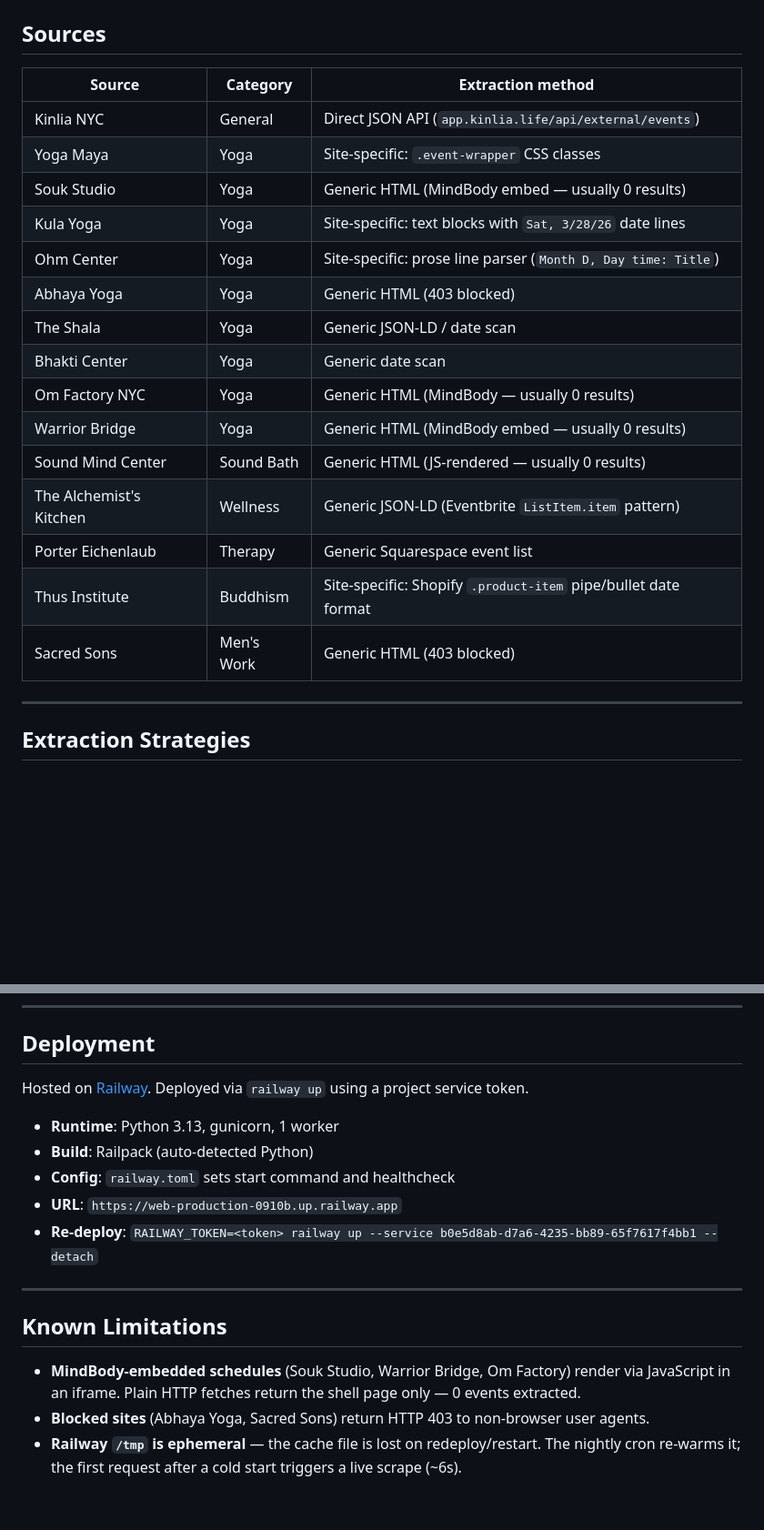
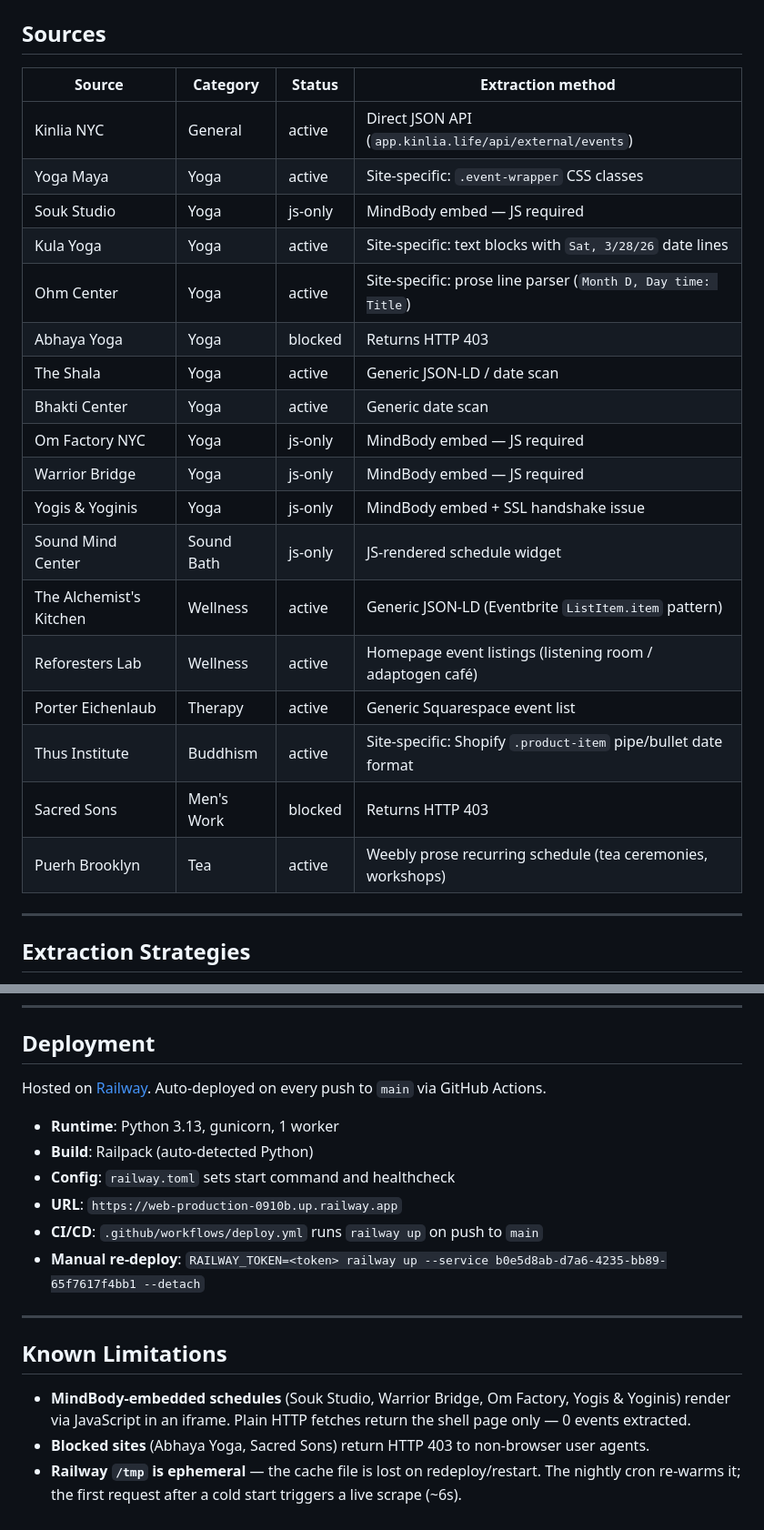
Before and after one commit to evanlimanto/spirituality-aggregator, a Markdown page: DESIGN.md, 2 parts joined by grey strips. Shown at 91% size. Drawn GitHub-style; blank space fills up the shorter version.

```diff
--- a/DESIGN.md
+++ b/DESIGN.md
@@ -33,22 +58,25 @@ APScheduler (background thread, same process)
 ## Sources
 
-| Source | Category | Extraction method |
-|---|---|---|
-| Kinlia NYC | General | Direct JSON API (`app.kinlia.life/api/external/events`) |
-| Yoga Maya | Yoga | Site-specific: `.event-wrapper` CSS classes |
-| Souk Studio | Yoga | Generic HTML (MindBody embed — usually 0 results) |
-| Kula Yoga | Yoga | Site-specific: text blocks with `Sat, 3/28/26` date lines |
-| Ohm Center | Yoga | Site-specific: prose line parser (`Month D, Day time: Title`) |
-| Abhaya Yoga | Yoga | Generic HTML (403 blocked) |
-| The Shala | Yoga | Generic JSON-LD / date scan |
-| Bhakti Center | Yoga | Generic date scan |
-| Om Factory NYC | Yoga | Generic HTML (MindBody — usually 0 results) |
-| Warrior Bridge | Yoga | Generic HTML (MindBody embed — usually 0 results) |
-| Sound Mind Center | Sound Bath | Generic HTML (JS-rendered — usually 0 results) |
-| The Alchemist's Kitchen | Wellness | Generic JSON-LD (Eventbrite `ListItem.item` pattern) |
-| Porter Eichenlaub | Therapy | Generic Squarespace event list |
-| Thus Institute | Buddhism | Site-specific: Shopify `.product-item` pipe/bullet date format |
-| Sacred Sons | Men's Work | Generic HTML (403 blocked) |
+| Source | Category | Status | Extraction method |
+|---|---|---|---|
+| Kinlia NYC | General | active | Direct JSON API (`app.kinlia.life/api/external/events`) |
+| Yoga Maya | Yoga | active | Site-specific: `.event-wrapper` CSS classes |
+| Souk Studio | Yoga | js-only | MindBody embed — JS required |
+| Kula Yoga | Yoga | active | Site-specific: text blocks with `Sat, 3/28/26` date lines |
+| Ohm Center | Yoga | active | Site-specific: prose line parser (`Month D, Day time: Title`) |
+| Abhaya Yoga | Yoga | blocked | Returns HTTP 403 |
+| The Shala | Yoga | active | Generic JSON-LD / date scan |
+| Bhakti Center | Yoga | active | Generic date scan |
+| Om Factory NYC | Yoga | js-only | MindBody embed — JS required |
+| Warrior Bridge | Yoga | js-only | MindBody embed — JS required |
+| Yogis & Yoginis | Yoga | js-only | MindBody embed + SSL handshake issue |
+| Sound Mind Center | Sound Bath | js-only | JS-rendered schedule widget |
+| The Alchemist's Kitchen | Wellness | active | Generic JSON-LD (Eventbrite `ListItem.item` pattern) |
+| Reforesters Lab | Wellness | active | Homepage event listings (listening room / adaptogen café) |
+| Porter Eichenlaub | Therapy | active | Generic Squarespace event list |
+| Thus Institute | Buddhism | active | Site-specific: Shopify `.product-item` pipe/bullet date format |
+| Sacred Sons | Men's Work | blocked | Returns HTTP 403 |
+| Puerh Brooklyn | Tea | active | Weebly prose recurring schedule (tea ceremonies, workshops) |
 
 ---
 
@@ -112,18 +164,19 @@ All dates are filtered to the current day through day+7. Kinlia timestamps are c
 
 ## Deployment
 
-Hosted on [Railway](https://railway.app). Deployed via `railway up` using a project service token.
+Hosted on [Railway](https://railway.app). Auto-deployed on every push to `main` via GitHub Actions.
 
 - **Runtime**: Python 3.13, gunicorn, 1 worker
 - **Build**: Railpack (auto-detected Python)
 - **Config**: `railway.toml` sets start command and healthcheck
 - **URL**: `https://web-production-0910b.up.railway.app`
-- **Re-deploy**: `RAILWAY_TOKEN=<token> railway up --service b0e5d8ab-d7a6-4235-bb89-65f7617f4bb1 --detach`
+- **CI/CD**: `.github/workflows/deploy.yml` runs `railway up` on push to `main`
+- **Manual re-deploy**: `RAILWAY_TOKEN=<token> railway up --service b0e5d8ab-d7a6-4235-bb89-65f7617f4bb1 --detach`
 
 ---
 
 ## Known Limitations
 
-- **MindBody-embedded schedules** (Souk Studio, Warrior Bridge, Om Factory) render via JavaScript in an iframe. Plain HTTP fetches return the shell page only — 0 events extracted.
+- **MindBody-embedded schedules** (Souk Studio, Warrior Bridge, Om Factory, Yogis & Yoginis) render via JavaScript in an iframe. Plain HTTP fetches return the shell page only — 0 events extracted.
 - **Blocked sites** (Abhaya Yoga, Sacred Sons) return HTTP 403 to non-browser user agents.
 - **Railway `/tmp` is ephemeral** — the cache file is lost on redeploy/restart. The nightly cron re-warms it; the first request after a cold start triggers a live scrape (~6s).
```
Also changed, not shown: other parts of DESIGN.md (+53 -4 lines).
